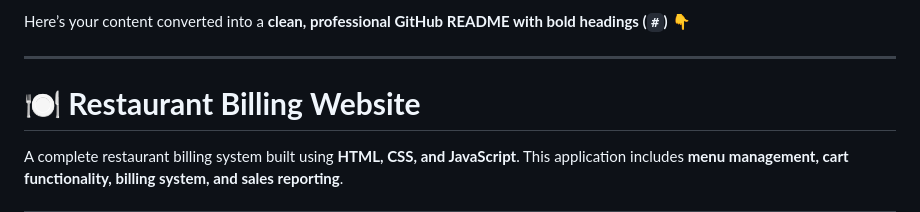
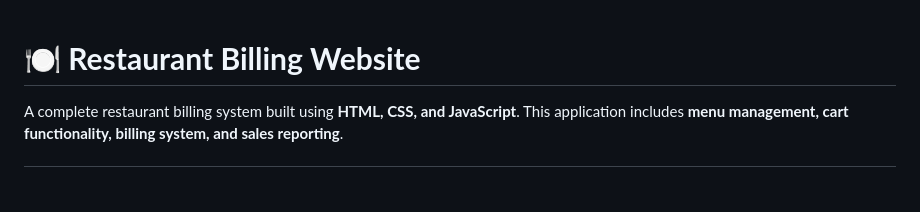
Before and after one commit to Pradeeshph23/billing-website, a Markdown page: README.md, the part around the change. Drawn GitHub-style; blank space fills up the shorter version.

```diff
--- a/README.md
+++ b/README.md
@@ -1,7 +1,3 @@
-Here’s your content converted into a **clean, professional GitHub README with bold headings (`#`)** 👇
-
----
-
 # **🍽️ Restaurant Billing Website**
 
 A complete restaurant billing system built using **HTML, CSS, and JavaScript**.
```
